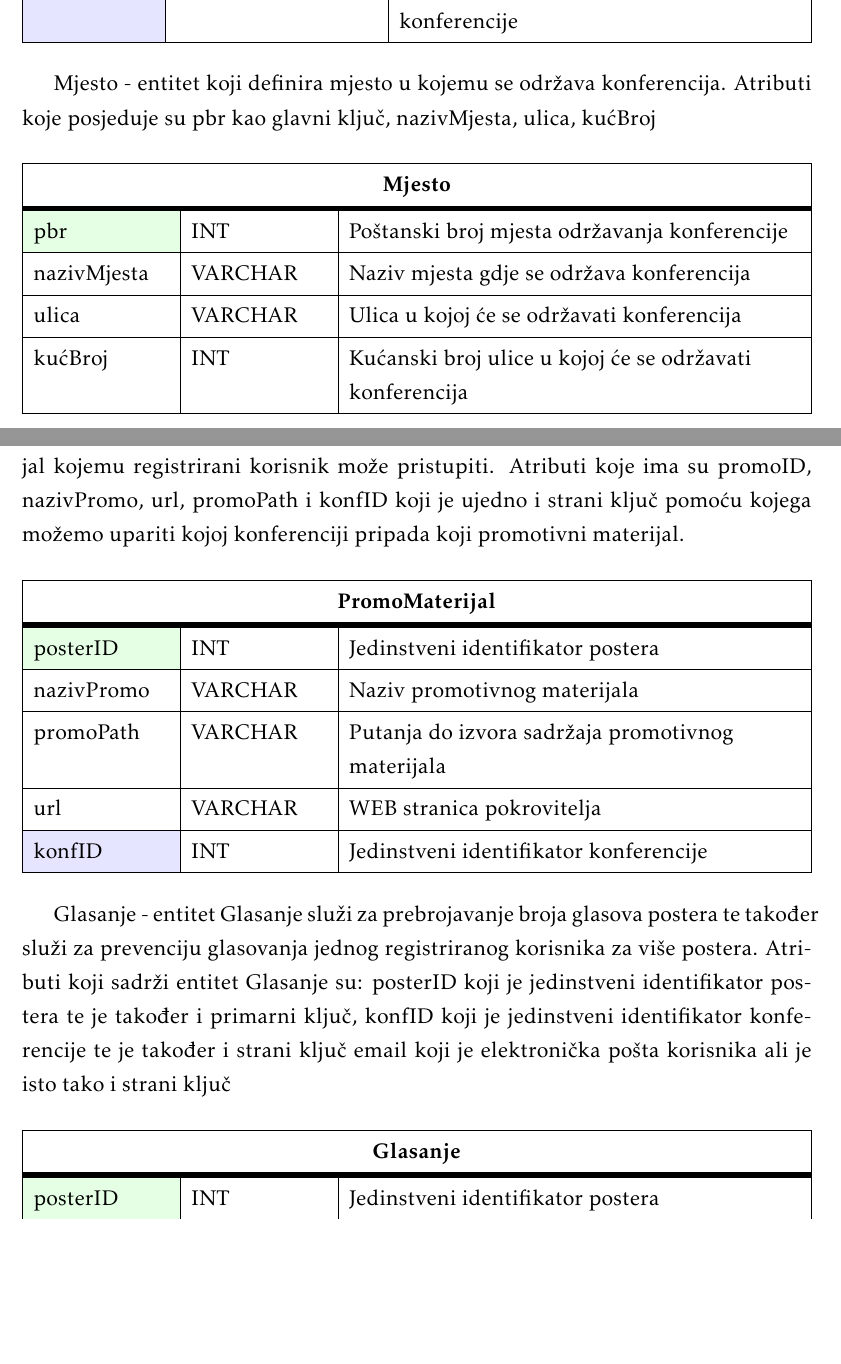
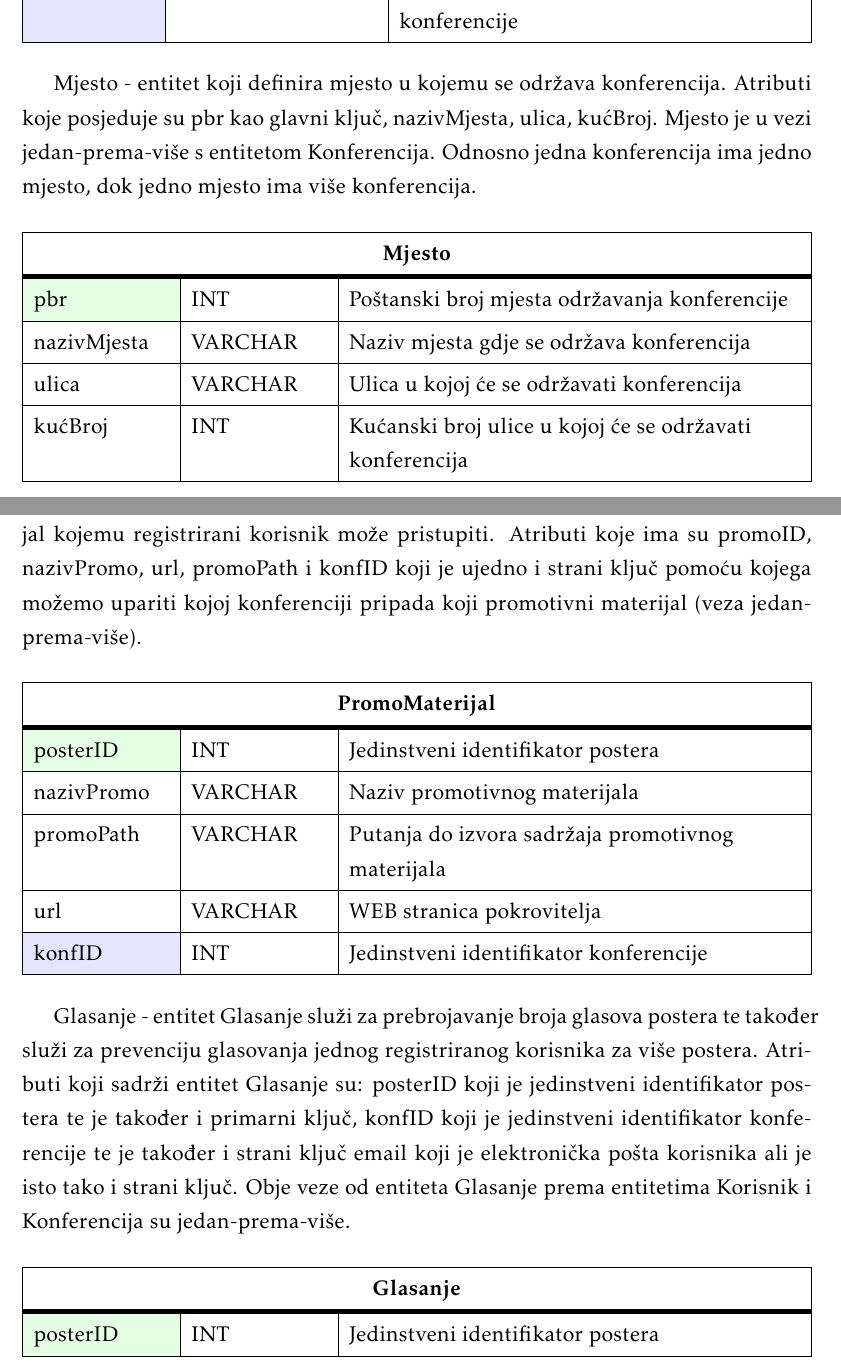
Before and after one commit to Curko15/Poster-Rangers, a LaTeX document (Dokumentacija/PROGI_ProjektnaDokumentacija.tex, which reads Dokumentacija/Arhitektura.tex): two parts of pages 34 and 36 of 53, joined at a grey line, cut so that both start at the same text, the shorter picture padded with empty space. Compiled offline with pdfLaTeX.

Commit message:
Veze entiteta

```diff
--- a/Dokumentacija/Arhitektura.tex
+++ b/Dokumentacija/Arhitektura.tex
@@ -60,7 +60,7 @@
 					\SetCell{LightBlue} pbr	& INT &   	Poštanski broj mjesta održavanja konferencije\\ \hline
 				\end{longtblr}
 
-				{Mjesto - entitet koji definira mjesto u kojemu se održava konferencija. Atributi koje posjeduje su pbr kao glavni ključ, nazivMjesta, ulica, kućBroj}
+				{Mjesto - entitet koji definira mjesto u kojemu se održava konferencija. Atributi koje posjeduje su pbr kao glavni ključ, nazivMjesta, ulica, kućBroj. Mjesto je u vezi jedan-prema-više s entitetom Konferencija. Odnosno jedna konferencija ima jedno mjesto, dok jedno mjesto ima više konferencija.}
 
 
 				\begin{longtblr}[
@@ -157,7 +157,7 @@
 					\SetCell{LightBlue} konfID	& INT &  Jedinstveni identifikator konferencije	\\ \hline
 				\end{longtblr}
 
-				{PromoMaterijal - entitet PromoMaterijal pokriva konkretan ponuđeni materijal kojemu registrirani korisnik može pristupiti. Atributi koje ima su promoID, nazivPromo, url, promoPath i konfID koji je ujedno i strani ključ pomoću kojega možemo upariti kojoj konferenciji pripada koji promotivni materijal.}
+				{PromoMaterijal - entitet PromoMaterijal pokriva konkretan ponuđeni materijal kojemu registrirani korisnik može pristupiti. Atributi koje ima su promoID, nazivPromo, url, promoPath i konfID koji je ujedno i strani ključ pomoću kojega možemo upariti kojoj konferenciji pripada koji promotivni materijal (veza jedan-prema-više).}
 
 
 				\begin{longtblr}[
@@ -176,7 +176,7 @@
 					\SetCell{LightBlue} konfID	& INT &   Jedinstveni identifikator konferencije	\\ \hline
 				\end{longtblr}
 
-				{Glasanje - entitet Glasanje služi za prebrojavanje broja glasova postera te također služi za prevenciju glasovanja jednog registriranog korisnika za više postera. Atributi koji sadrži entitet Glasanje su: posterID koji je jedinstveni identifikator postera te je također i primarni ključ, konfID koji je jedinstveni identifikator konferencije te je također i strani ključ email koji je elektronička pošta korisnika ali je isto tako i strani ključ}
+				{Glasanje - entitet Glasanje služi za prebrojavanje broja glasova postera te također služi za prevenciju glasovanja jednog registriranog korisnika za više postera. Atributi koji sadrži entitet Glasanje su: posterID koji je jedinstveni identifikator postera te je također i primarni ključ, konfID koji je jedinstveni identifikator konferencije te je također i strani ključ email koji je elektronička pošta korisnika ali je isto tako i strani ključ. Obje veze od entiteta Glasanje prema entitetima Korisnik i Konferencija su jedan-prema-više.}
 
 
 				\begin{longtblr}[
```
Also changed, not shown: Dokumentacija/PROGI_ProjektnaDokumentacija.pdf, Dokumentacija/Arhitektura.tex (8 more changed lines).
